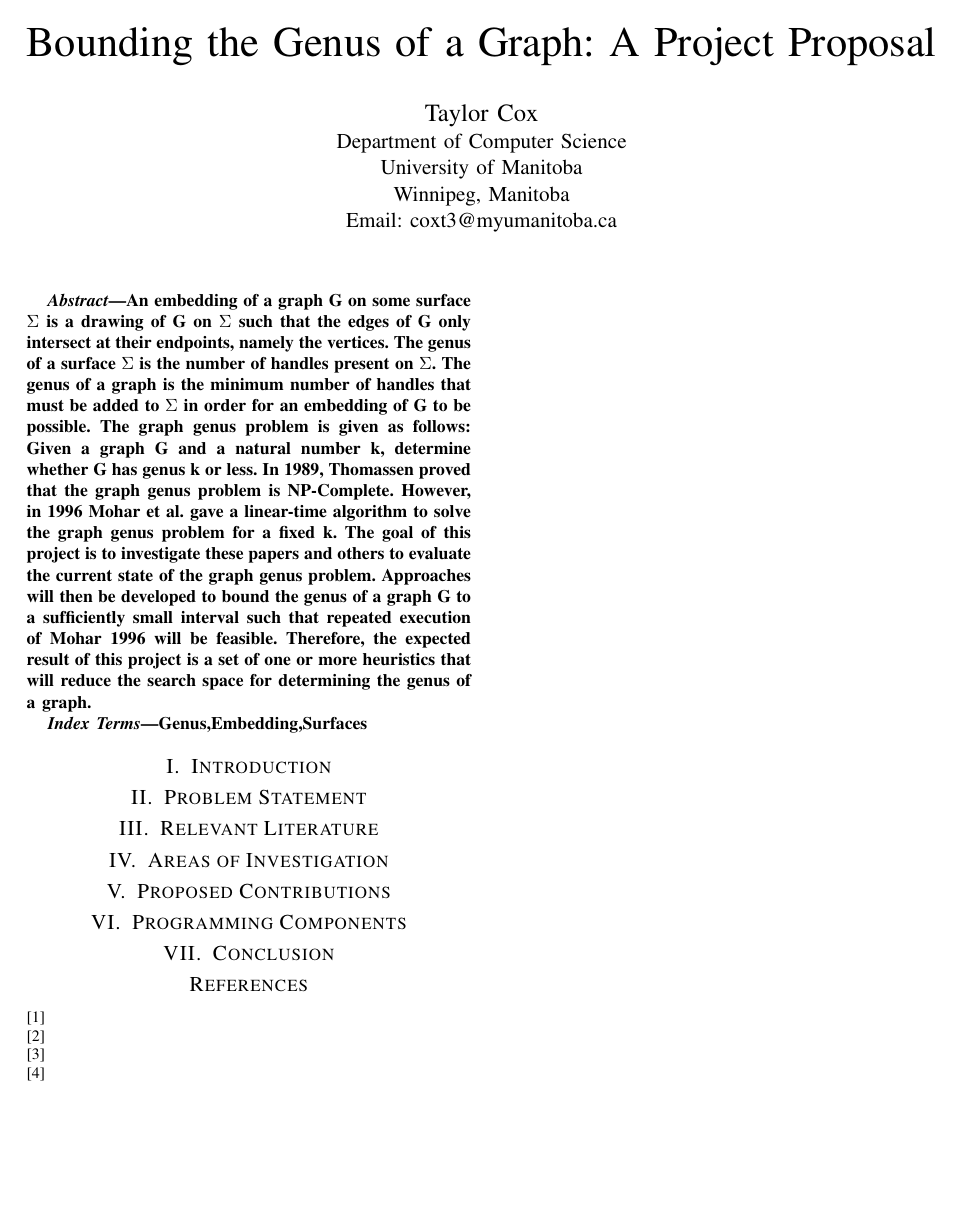
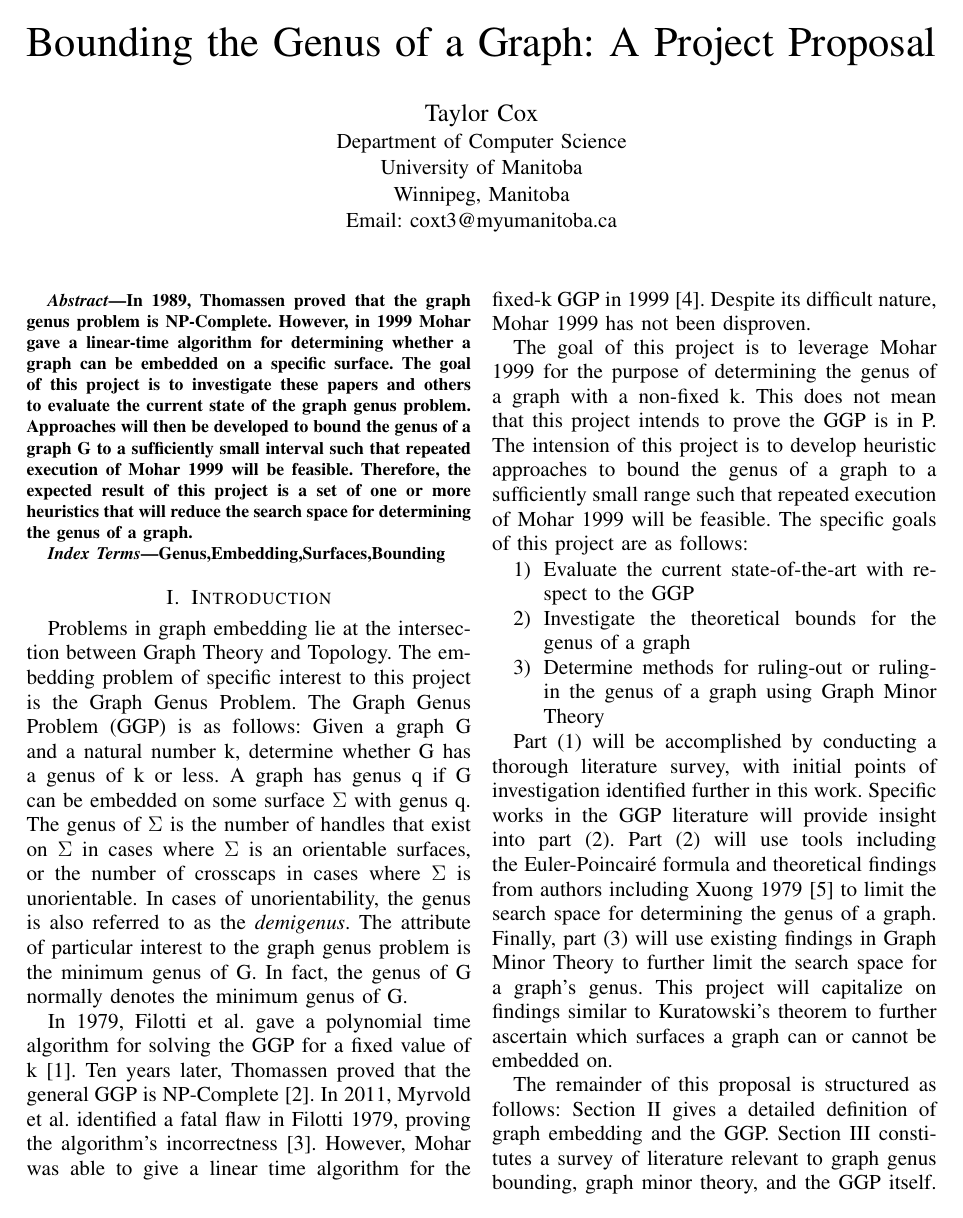
Before and after one commit to CoxT9/GraphTheory-Project, a LaTeX paper (Proposal/Proposal.tex): the whole page before the commit and page 1 of 2 after it. Compiled offline with pdfLaTeX.

Commit message:
Complete proposal introduction.

```diff
--- a/Proposal/Proposal.tex
+++ b/Proposal/Proposal.tex
@@ -30,15 +30,31 @@ Email: coxt3@myumanitoba.ca}}
 
 \begin{abstract}
 
-An embedding of a graph G on some surface $\Sigma$ is a drawing of G on $\Sigma$ such that the edges of G only intersect at their endpoints, namely the vertices. The genus of a surface $\Sigma$ is the number of handles present on $\Sigma$. The genus of a graph is the minimum number of handles that must be added to $\Sigma$ in order for an embedding of G to be possible. The graph genus problem is given as follows: Given a graph G and a natural number k, determine whether G has genus k or less. In 1989, Thomassen proved that the graph genus problem is NP-Complete. However, in 1996 Mohar et al. gave a linear-time algorithm to solve the graph genus problem for a fixed k. The goal of this project is to investigate these papers and others to evaluate the current state of the graph genus problem. Approaches will then be developed to bound the genus of a graph G to a sufficiently small interval such that repeated execution of Mohar 1996 will be feasible. Therefore, the expected result of this project is a set of one or more heuristics that will reduce the search space for determining the genus of a graph.
+In 1989, Thomassen proved that the graph genus problem is NP-Complete. However, in 1999 Mohar gave a linear-time algorithm for determining whether a graph can be embedded on a specific surface. The goal of this project is to investigate these papers and others to evaluate the current state of the graph genus problem. Approaches will then be developed to bound the genus of a graph G to a sufficiently small interval such that repeated execution of Mohar 1999 will be feasible. Therefore, the expected result of this project is a set of one or more heuristics that will reduce the search space for determining the genus of a graph.
 
 \end{abstract}
 
 \begin{IEEEkeywords}
-Genus,Embedding,Surfaces
+Genus,Embedding,Surfaces,Bounding
 \end{IEEEkeywords}
 
 \section{Introduction}
+
+Problems in graph embedding lie at the intersection between Graph Theory and Topology. The embedding problem of specific interest to this project is the Graph Genus Problem. The Graph Genus Problem (GGP) is as follows: Given a graph G and a natural number k, determine whether G has a genus of k or less. A graph has genus q if G can be embedded on some surface $\Sigma$ with genus q. The genus of $\Sigma$ is the number of handles that exist on $\Sigma$ in cases where $\Sigma$ is an orientable surfaces, or the number of crosscaps in cases where $\Sigma$ is unorientable. In cases of unorientability, the genus is also referred to as the \textit{demigenus}. The attribute of particular interest to the graph genus problem is the minimum genus of G. In fact, the genus of G normally denotes the minimum genus of G.
+
+In 1979, Filotti et al. gave a polynomial time algorithm for solving the GGP for a fixed value of k \cite{filotti}. Ten years later, Thomassen proved that the general GGP is NP-Complete \cite{thomassen}. In 2011, Myrvold et al. identified a fatal flaw in Filotti 1979, proving the algorithm's incorrectness \cite{myrvold-kocay}. However, Mohar was able to give a linear time algorithm for the fixed-k GGP in 1999 \cite{mohar}. Despite its difficult nature, Mohar 1999 has not been disproven.
+
+The goal of this project is to leverage Mohar 1999 for the purpose of determining the genus of a graph with a non-fixed k. This does not mean that this project intends to prove the GGP is in P. The intension of this project is to develop heuristic approaches to bound the genus of a graph to a sufficiently small range such that repeated execution of Mohar 1999 will be feasible. The specific goals of this project are as follows:
+
+\begin{enumerate}
+\item Evaluate the current state-of-the-art with respect to the GGP
+\item Investigate the theoretical bounds for the genus of a graph
+\item Determine methods for ruling-out or ruling-in the genus of a graph using Graph Minor Theory
+\end{enumerate}
+
+Part (1) will be accomplished by conducting a thorough literature survey, with initial points of investigation identified further in this work. Specific works in the GGP literature will provide insight into part (2). Part (2) will use tools including the Euler-Poincair\'e formula and theoretical findings from authors including Xuong 1979 \cite{xuong} to limit the search space for determining the genus of a graph. Finally, part (3) will use existing findings in Graph Minor Theory to further limit the search space for a graph's genus. This project will capitalize on findings similar to Kuratowski's theorem to further ascertain which surfaces a graph can or cannot be embedded on.
+
+The remainder of this proposal is structured as follows: Section II gives a detailed definition of graph embedding and the GGP. Section III constitutes a survey of literature relevant to graph genus bounding, graph minor theory, and the GGP itself. Section IV will then further discuss the relevance of graph minor theory and graph genus bounding to this project, and section V will describe the contributions this project will make based on graph minor theory and graph genus bounding. Finally, section VI will detail the project's proposed programming components.
 
 \section{Problem Statement}
 
```
Also changed, not shown: Notes/Literature.txt (+1 -1 lines), Proposal/Proposal.pdf, Proposal/Proposal.tex (9 more changed lines).
